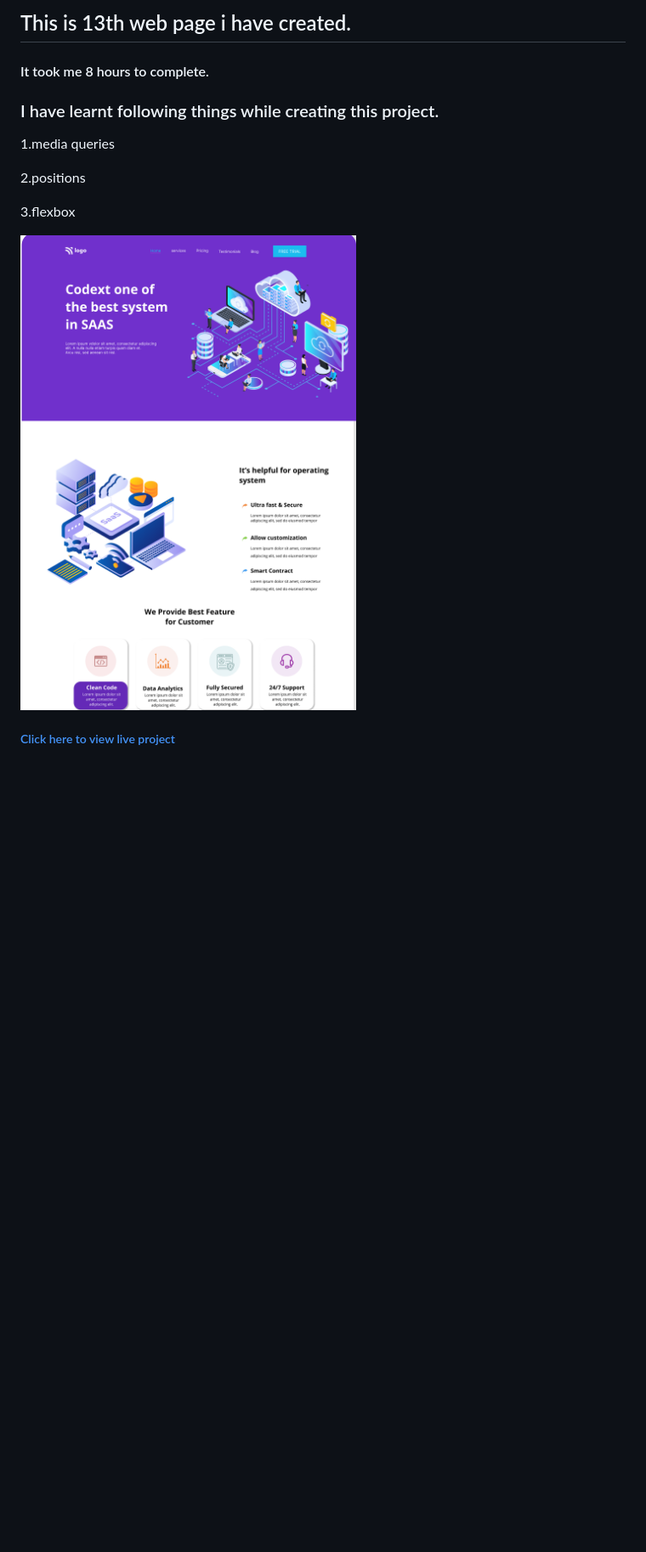
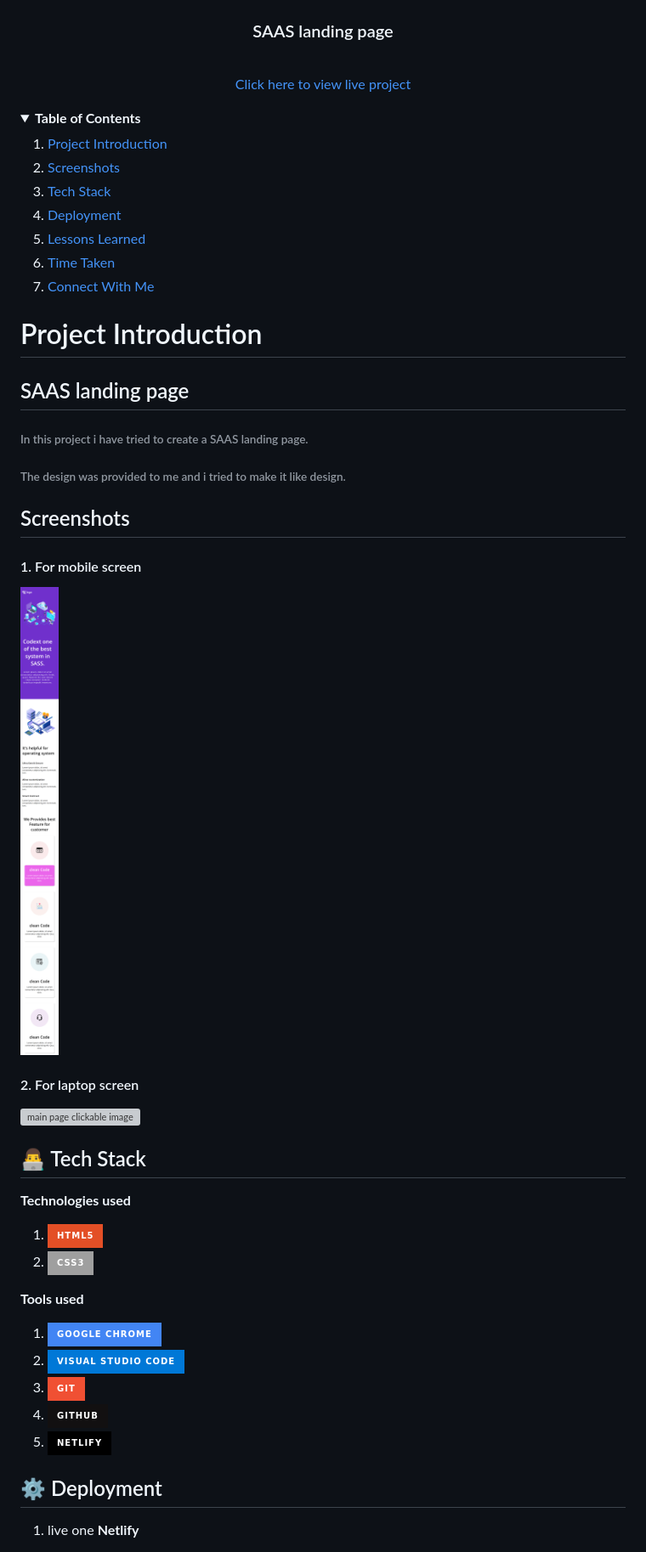
Before and after one commit to KRVIMAL/Live-Project-13-SASS-Landing-Page-, a Markdown page: Readme.md, the part around the change printed below. Shown: that part at 85% size. Rendered like a GitHub page; pictures changed too: assets/screenshots/mobile.png (added); folded sections open; badges without logos; blank space fills up the shorter version; grey boxes are pictures that could not be loaded.

```diff
--- a/Readme.md
+++ b/Readme.md
@@ -2,17 +9,70 @@
 
 
-## This is 13th web page i have created.
 
-#### It took me 8 hours to complete.
-### I have learnt following things while creating this project.
+<h3 align="center">SAAS landing page
+</h3>
 
-1.media queries
+ <p align="center">
+    <br />
+    <a href="https://sasslandingpages.netlify.app/">Click here to view live project</a>
+  </p>
+</div>
 
-2.positions
+<details>
+<summary><b>Table of Contents<b></summary>
+<ol>
+<li><a href="#project-introduction">Project Introduction</li>
+<li><a href="#screenshots">Screenshots</li>
+<li><a href="#tech-stack">Tech Stack</li>
+<li><a href="#deployment">Deployment</li>
+<li><a href="#lessons-learned">Lessons Learned</li>
+<li><a href="#time-spent">Time Taken</li>
+<li><a href="#connect-with-me">Connect With Me</li>
+</ol>
+</details>
 
-3.flexbox
+<!-- project Introduction -->
+# Project Introduction
 
-[![main page clickable image](./assets/images/SASS%20landing%20page.png "main page")](https://sasslandingpages.netlify.app/)
+## SAAS landing page
+  ###### In this project i have tried to create a SAAS landing page.
+
+  ###### The design was provided to me and i tried to make it like design.
+
+<!-- screenshots -->
+
+## Screenshots
+
+#### 1. For mobile screen
 
 
-  ##### [Click here to view live project](https://sasslandingpages.netlify.app/ "click here to view page")
+[![main page clickable image](./assets/screenshots/mobile.png)](https://sasslandingpages.netlify.app/)
+
+#### 2. For laptop screen
+
+
+[![main page clickable image](./assets/screenshots/laptop.png)](https://sasslandingpages.netlify.app/)
+
+
+<!-- Tech stack -->
+
+## 👨‍💻 Tech Stack
+
+**Technologies used**
+1. ![Html-5][html-shield]
+2. ![css3][css-shield]
+
+**Tools used**
+
+1. ![google-chrome][chrome-shield]
+2. ![vscode][vscode-shield]
+3. ![git][git-shield]
+4. ![github][github-shield]
+5. ![netlify][netlify-shield]
+
+<!-- Deployment -->
+
+## ⚙️ Deployment
+
+1. live one **Netlify**
+
```
Also changed, not shown: other parts of Readme.md (+110 -1 lines), assets/images/photo-1.jpg (added), 2 other files.
